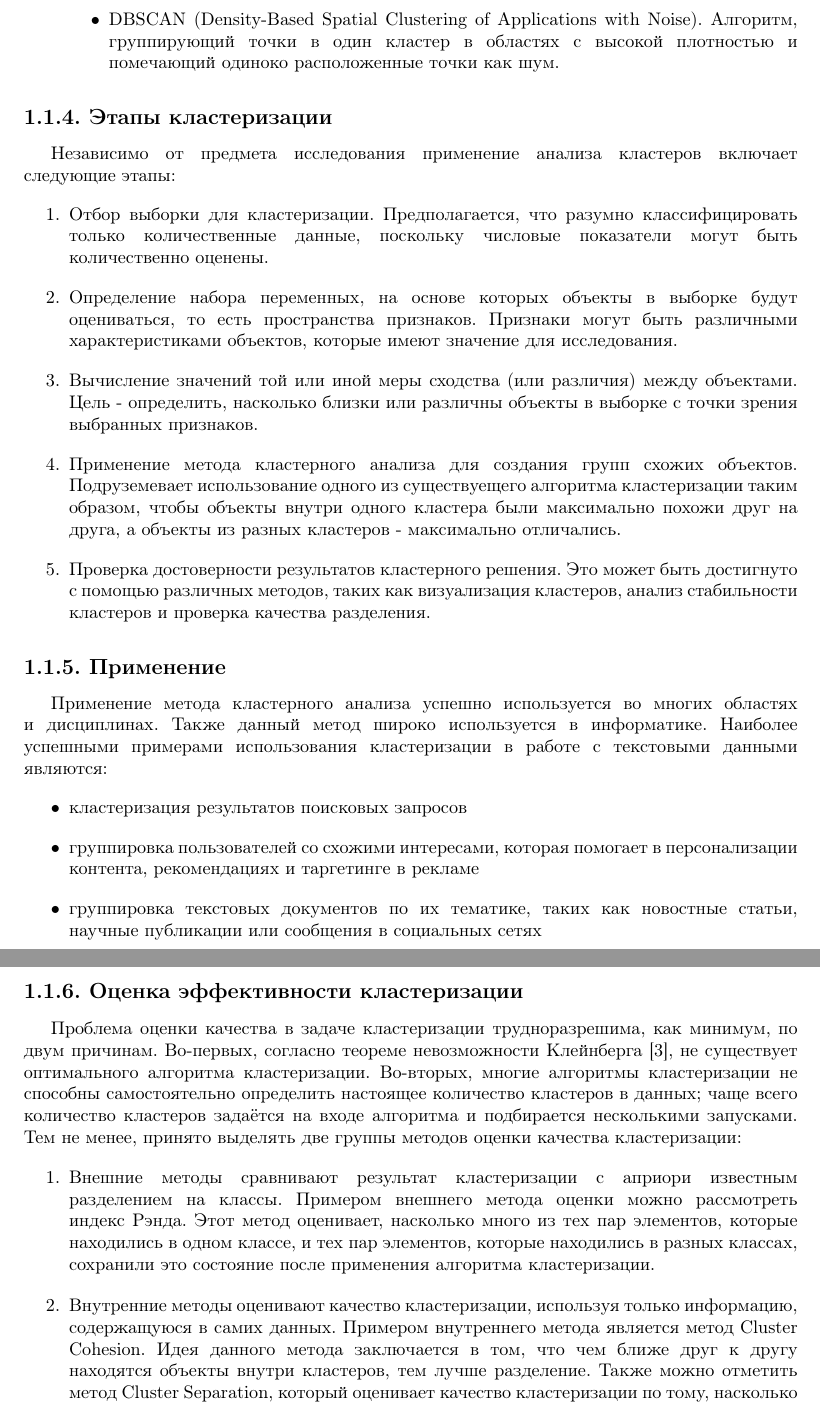
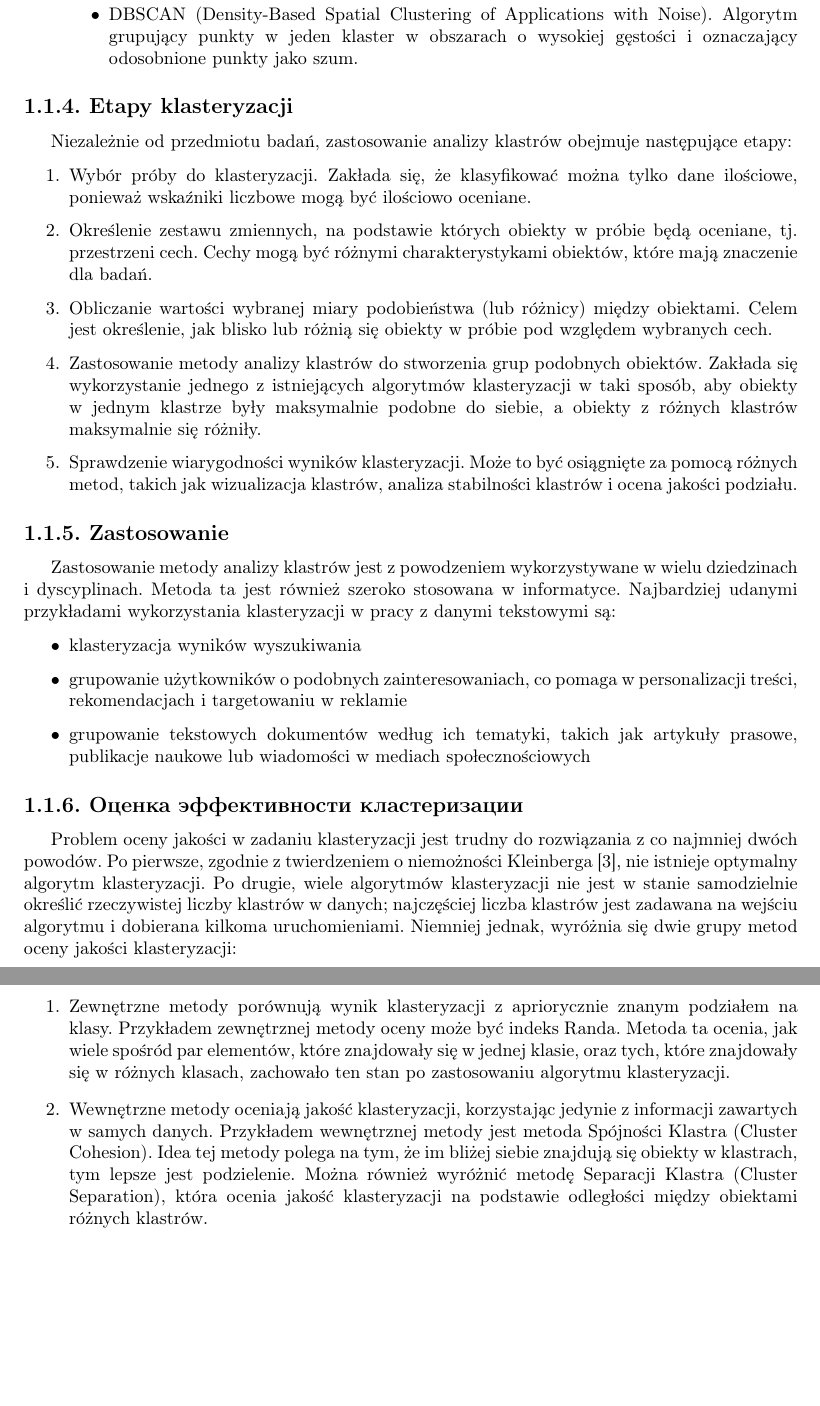
Before and after one commit to maksasGit/thesis, a LaTeX book (LaTeX/solving.tex, which reads LaTeX/rozdzial_1.tex): two parts of pages 10 and 11 of 41, joined at a grey line, cut so that both start at the same text, the shorter picture padded with empty space. Compiled offline with pdfLaTeX.

Commit message:
change klasteryzacja

```diff
--- a/LaTeX/rozdzial_1.tex
+++ b/LaTeX/rozdzial_1.tex
@@ -28,2 +25,0 @@
-				\item Спектральная кластеризация. Метод, использующий собственные значения матрицы расстояний для понижения размерности перед применением других методов кластеризации.
-				\item DBSCAN (Density-Based Spatial Clustering of Applications with Noise). Алгоритм, группирующий точки в один кластер в областях с высокой плотностью и помечающий одиноко расположенные точки как шум.
@@ -30,30 +30,33 @@
+				\item DBSCAN (Density-Based Spatial Clustering of Applications with Noise). Algorytm grupujący punkty w jeden klaster w obszarach o wysokiej gęstości i oznaczający odosobnione punkty jako szum.
 			\end{itemize}
 		\end{enumerate}
 
-		\subsection{Этапы кластеризации}
-			Независимо от предмета исследования применение анализа кластеров включает следующие этапы:
+		\subsection{Etapy klasteryzacji}
+			Niezależnie od przedmiotu badań, zastosowanie analizy klastrów obejmuje następujące etapy:
+
 			\begin{enumerate}
-				\item Отбор выборки для кластеризации. Предполагается, что разумно классифицировать только количественные данные, поскольку числовые показатели могут быть количественно оценены.
-				\item Определение набора переменных, на основе которых объекты в выборке будут оцениваться, то есть пространства признаков. Признаки могут быть различными характеристиками объектов, которые имеют значение для исследования.
-				\item Вычисление значений той или иной меры сходства (или различия) между объектами. Цель - определить, насколько близки или различны объекты в выборке с точки зрения выбранных признаков.
-				\item Применение метода кластерного анализа для создания групп схожих объектов. Подруземевает использование одного из существуещего алгоритма кластеризации таким образом, чтобы объекты внутри одного кластера были максимально похожи друг на друга, а объекты из разных кластеров - максимально отличались.
-				\item Проверка достоверности результатов кластерного решения. Это может быть достигнуто с помощью различных методов, таких как визуализация кластеров, анализ стабильности кластеров и проверка качества разделения.
+				\item Wybór próby do klasteryzacji. Zakłada się, że klasyfikować można tylko dane ilościowe, ponieważ wskaźniki liczbowe mogą być ilościowo oceniane.
+				\item Określenie zestawu zmiennych, na podstawie których obiekty w próbie będą oceniane, tj. przestrzeni cech. Cechy mogą być różnymi charakterystykami obiektów, które mają znaczenie dla badań.
+				\item Obliczanie wartości wybranej miary podobieństwa (lub różnicy) między obiektami. Celem jest określenie, jak blisko lub różnią się obiekty w próbie pod względem wybranych cech.
+				\item Zastosowanie metody analizy klastrów do stworzenia grup podobnych obiektów. Zakłada się wykorzystanie jednego z istniejących algorytmów klasteryzacji w taki sposób, aby obiekty w jednym klastrze były maksymalnie podobne do siebie, a obiekty z różnych klastrów maksymalnie się różniły.
+				\item Sprawdzenie wiarygodności wyników klasteryzacji. Może to być osiągnięte za pomocą różnych metod, takich jak wizualizacja klastrów, analiza stabilności klastrów i ocena jakości podziału.
 			\end{enumerate}
 
-	\subsection{Применение}
-			Применение метода кластерного анализа успешно используется во многих областях и дисциплинах. Также данный метод широко используется в информатике. Наиболее успешными примерами использования кластеризации в работе с текстовыми данными являются:
+	\subsection{Zastosowanie}
+		Zastosowanie metody analizy klastrów jest z powodzeniem wykorzystywane w wielu dziedzinach i dyscyplinach. Metoda ta jest również szeroko stosowana w informatyce. Najbardziej udanymi przykładami wykorzystania klasteryzacji w pracy z danymi tekstowymi są:
+
 			\begin{itemize}
-				\item кластеризация результатов поисковых запросов
-				\item группировка пользователей со схожими интересами, которая помогает в персонализации контента, рекомендациях и таргетинге в рекламе
-				\item группировка текстовых документов по их тематике, таких как новостные статьи, научные публикации или сообщения в социальных сетях
+				\item klasteryzacja wyników wyszukiwania
+				\item grupowanie użytkowników o podobnych zainteresowaniach, co pomaga w personalizacji treści, rekomendacjach i targetowaniu w reklamie
+				\item grupowanie tekstowych dokumentów według ich tematyki, takich jak artykuły prasowe, publikacje naukowe lub wiadomości w mediach społecznościowych
 			\end{itemize}
 
 	\subsection{Оценка эффективности кластеризации}
-		Проблема оценки качества в задаче кластеризации трудноразрешима, как минимум, по двум причинам. Во-первых, согласно теореме невозможности Клейнберга \cite{Kleinberg}, не существует оптимального алгоритма кластеризации. Во-вторых, многие алгоритмы кластеризации не способны самостоятельно определить настоящее количество кластеров в данных; чаще всего количество кластеров задаётся на входе алгоритма и подбирается несколькими запусками.
-		Тем не менее, принято выделять две группы методов оценки качества кластеризации:
+		Problem oceny jakości w zadaniu klasteryzacji jest trudny do rozwiązania z co najmniej dwóch powodów. Po pierwsze, zgodnie z twierdzeniem o niemożności Kleinberga \cite{Kleinberg}, nie istnieje optymalny algorytm klasteryzacji. Po drugie, wiele algorytmów klasteryzacji nie jest w stanie samodzielnie określić rzeczywistej liczby klastrów w danych; najczęściej liczba klastrów jest zadawana na wejściu algorytmu i dobierana kilkoma uruchomieniami.
+		Niemniej jednak, wyróżnia się dwie grupy metod oceny jakości klasteryzacji:
 		\begin{enumerate}
-			\item Внешние методы сравнивают результат кластеризации с априори известным разделением на классы. Примером внешнего метода оценки можно рассмотреть индекс Рэнда. Этот метод оценивает, насколько много из тех пар элементов, которые находились в одном классе, и тех пар элементов, которые находились в разных классах, сохранили это состояние после применения алгоритма кластеризации.
-			\item Внутренние методы оценивают качество кластеризации, используя только информацию, содержащуюся в самих данных. Примером внутреннего метода является метод Cluster Cohesion. Идея данного метода заключается в том, что чем ближе друг к другу находятся объекты внутри кластеров, тем лучше разделение. Также можно отметить метод Cluster Separation, который оценивает качество кластеризации по тому, насколько далеко друг от друга находятся объекты разных кластеров.
+			\item Zewnętrzne metody porównują wynik klasteryzacji z apriorycznie znanym podziałem na klasy. Przykładem zewnętrznej metody oceny może być indeks Randa. Metoda ta ocenia, jak wiele spośród par elementów, które znajdowały się w jednej klasie, oraz tych, które znajdowały się w różnych klasach, zachowało ten stan po zastosowaniu algorytmu klasteryzacji.
+			\item Wewnętrzne metody oceniają jakość klasteryzacji, korzystając jedynie z informacji zawartych w samych danych. Przykładem wewnętrznej metody jest metoda Spójności Klastra (Cluster Cohesion). Idea tej metody polega na tym, że im bliżej siebie znajdują się obiekty w klastrach, tym lepsze jest podzielenie. Można również wyróżnić metodę Separacji Klastra (Cluster Separation), która ocenia jakość klasteryzacji na podstawie odległości między obiektami różnych klastrów.
 		\end{enumerate}
 
 
```
Also changed, not shown: LaTeX/rozdzial_1.tex (32 more changed lines).
